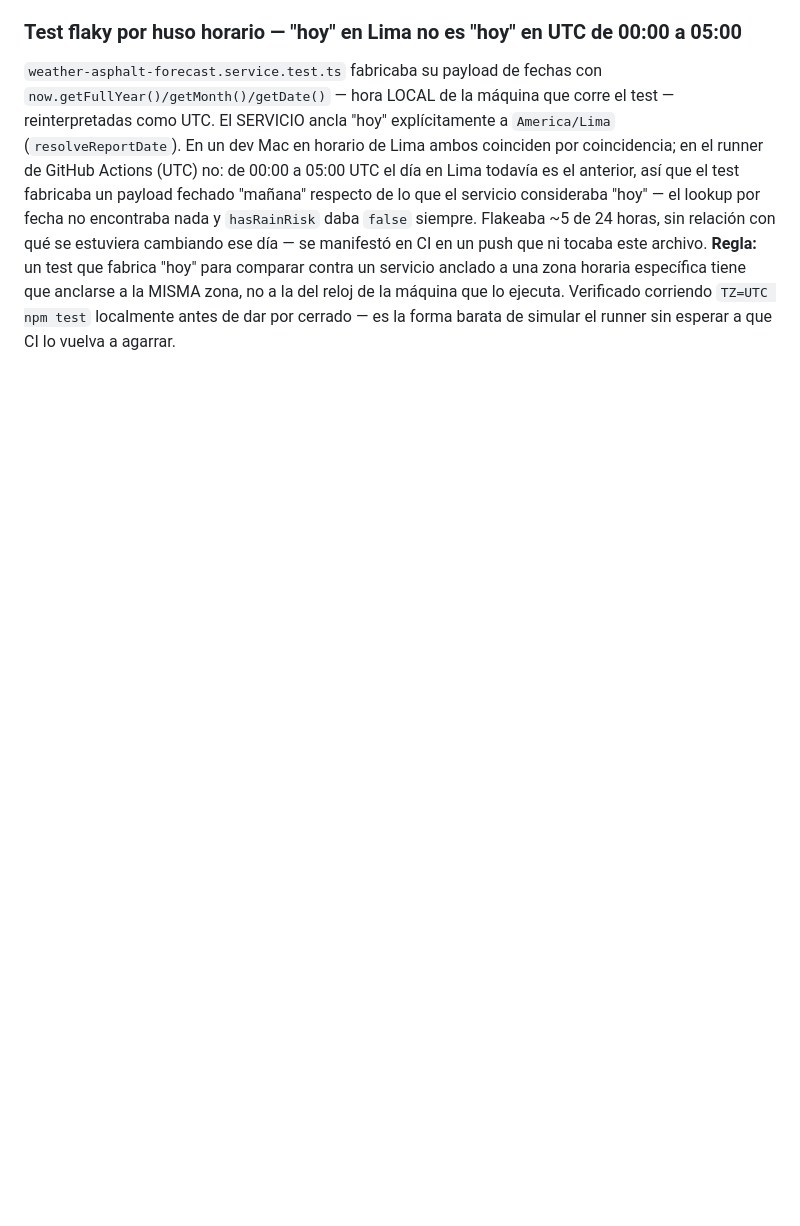
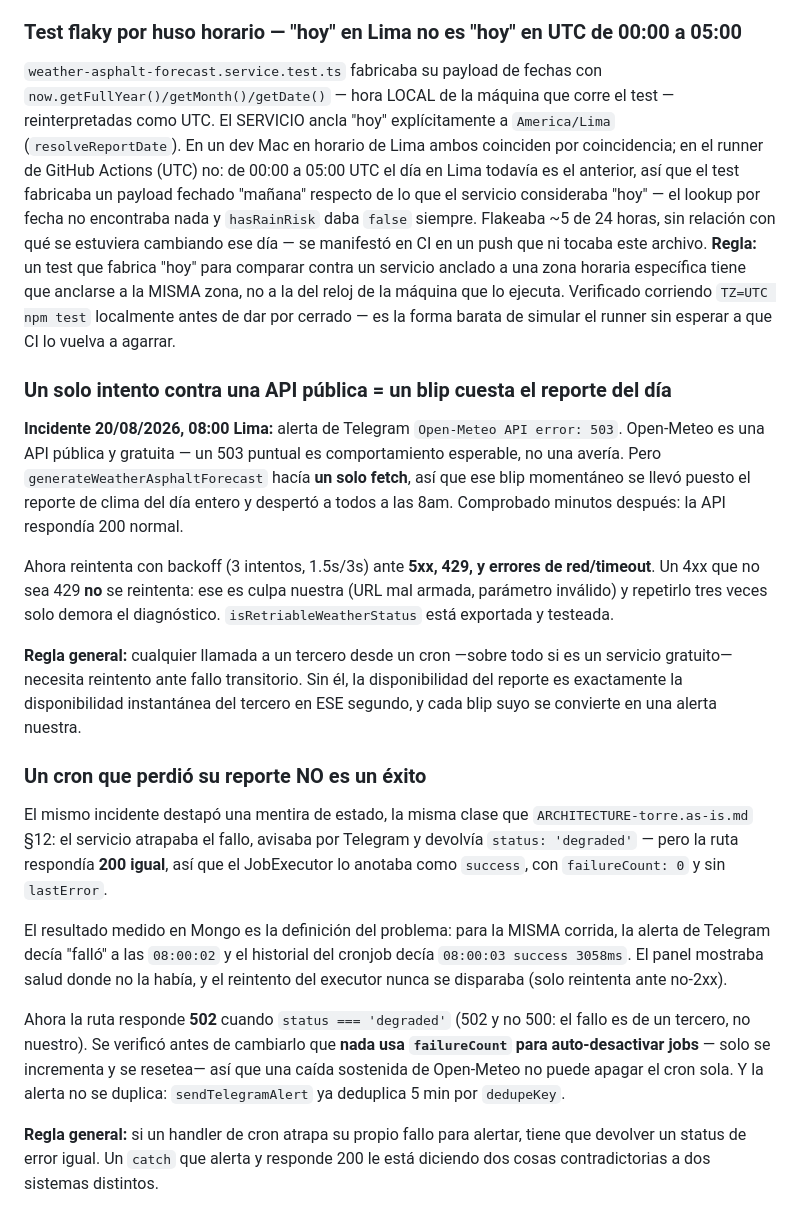
Before and after one commit to constroad/lila-app, a Markdown page: specs/architecture-as-is.md, the part around the change. GitHub-like rendering; blank space fills up the shorter version.

Commit message:
docs(as-is): un blip de una API publica no puede costar el reporte del dia, y un cron degradado no responde 200
Co-Authored-By: Claude Opus 5 <noreply@anthropic.com>

```diff
--- a/specs/architecture-as-is.md
+++ b/specs/architecture-as-is.md
@@ -1057,3 +1057,47 @@ servicio anclado a una zona horaria específica tiene que anclarse a la MISMA
 zona, no a la del reloj de la máquina que lo ejecuta. Verificado corriendo
 `TZ=UTC npm test` localmente antes de dar por cerrado — es la forma barata de
 simular el runner sin esperar a que CI lo vuelva a agarrar.
+
+### Un solo intento contra una API pública = un blip cuesta el reporte del día
+
+**Incidente 20/08/2026, 08:00 Lima:** alerta de Telegram
+`Open-Meteo API error: 503`. Open-Meteo es una API pública y gratuita — un 503
+puntual es comportamiento esperable, no una avería. Pero
+`generateWeatherAsphaltForecast` hacía **un solo fetch**, así que ese blip
+momentáneo se llevó puesto el reporte de clima del día entero y despertó a
+todos a las 8am. Comprobado minutos después: la API respondía 200 normal.
+
+Ahora reintenta con backoff (3 intentos, 1.5s/3s) ante **5xx, 429, y errores de
+red/timeout**. Un 4xx que no sea 429 **no** se reintenta: ese es culpa nuestra
+(URL mal armada, parámetro inválido) y repetirlo tres veces solo demora el
+diagnóstico. `isRetriableWeatherStatus` está exportada y testeada.
+
+**Regla general:** cualquier llamada a un tercero desde un cron —sobre todo si
+es un servicio gratuito— necesita reintento ante fallo transitorio. Sin él, la
+disponibilidad del reporte es exactamente la disponibilidad instantánea del
+tercero en ESE segundo, y cada blip suyo se convierte en una alerta nuestra.
+
+### Un cron que perdió su reporte NO es un éxito
+
+El mismo incidente destapó una mentira de estado, la misma clase que
+`ARCHITECTURE-torre.as-is.md` §12: el servicio atrapaba el fallo, avisaba por
+Telegram y devolvía `status: 'degraded'` — pero la ruta respondía **200 igual**,
+así que el JobExecutor lo anotaba como `success`, con `failureCount: 0` y sin
+`lastError`.
+
+El resultado medido en Mongo es la definición del problema: para la MISMA
+corrida, la alerta de Telegram decía "falló" a las `08:00:02` y el historial del
+cronjob decía `08:00:03 success 3058ms`. El panel mostraba salud donde no la
+había, y el reintento del executor nunca se disparaba (solo reintenta ante
+no-2xx).
+
+Ahora la ruta responde **502** cuando `status === 'degraded'` (502 y no 500: el
+fallo es de un tercero, no nuestro). Se verificó antes de cambiarlo que **nada
+usa `failureCount` para auto-desactivar jobs** — solo se incrementa y se
+resetea— así que una caída sostenida de Open-Meteo no puede apagar el cron
+sola. Y la alerta no se duplica: `sendTelegramAlert` ya deduplica 5 min por
+`dedupeKey`.
+
+**Regla general:** si un handler de cron atrapa su propio fallo para alertar,
+tiene que devolver un status de error igual. Un `catch` que alerta y responde
+200 le está diciendo dos cosas contradictorias a dos sistemas distintos.
```
